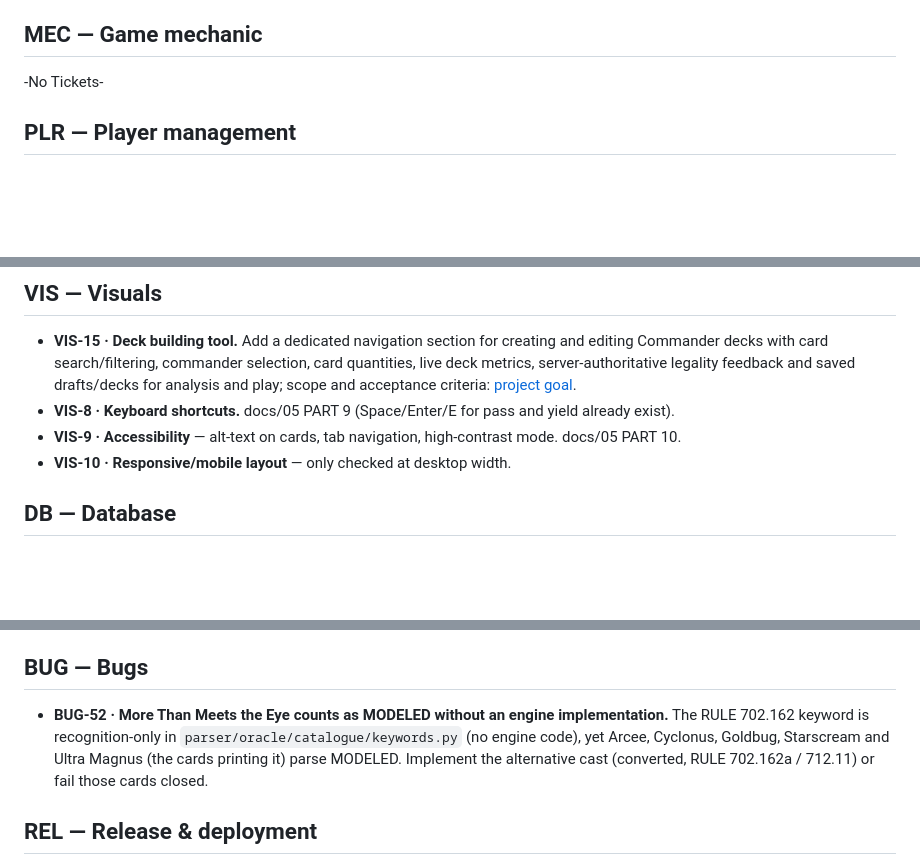
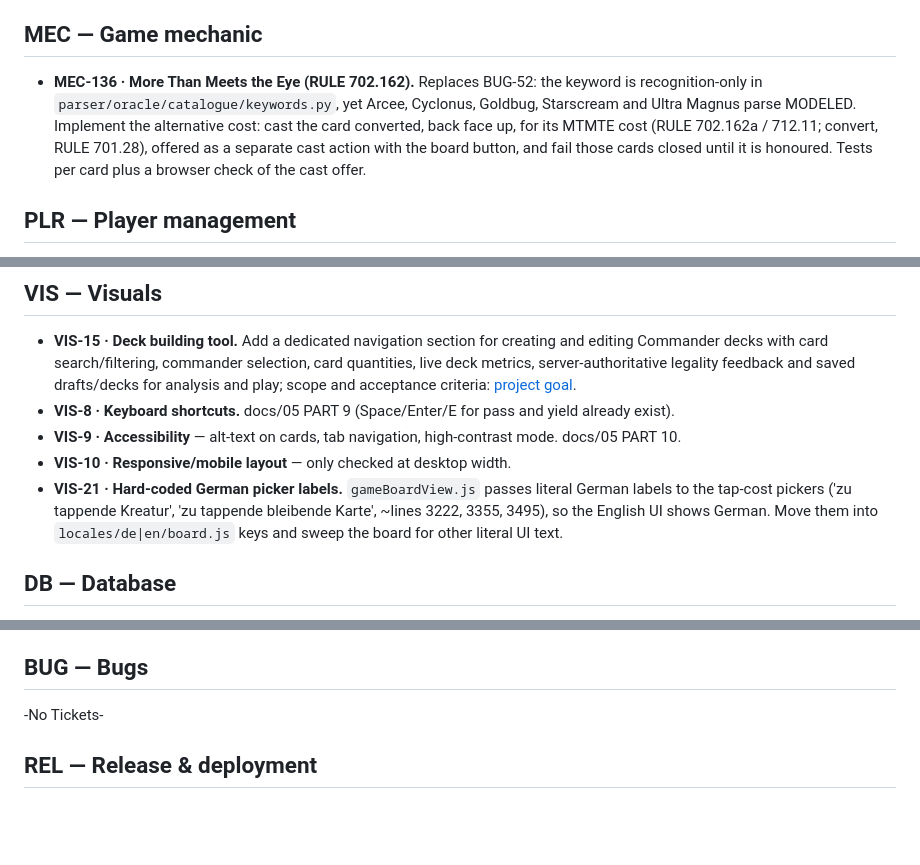
Before and after one commit to BXOrange/MTG_DeckLab, a Markdown page: docs/implementation-state/BACKLOG.md, 3 parts joined by grey strips. GitHub-like rendering; blank space fills up the shorter version.

Commit message:
Add MEC-136 (More Than Meets the Eye) and VIS-21; drop chosen-artist cards
MEC-136 replaces BUG-52: implement the RULE 702.162 converted alternative
cast for the five MTMTE cards. VIS-21 tracks the hard-coded German tap-cost
picker labels in gameBoardView.js. By owner decision the five chosen-artist
Un-cards leave the singleton queue and are recorded in DEFERRED.md so scans
don't re-promote them; none of them is in the Commander Cube.

Co-Authored-By: Claude Opus 5.5 <noreply@anthropic.com>

```diff
--- a/docs/implementation-state/BACKLOG.md
+++ b/docs/implementation-state/BACKLOG.md
@@ -64,7 +64,11 @@ Body/sentence tickets (PAR-237..242) from the same scan's template ranking (`tou
 
 ## MEC — Game mechanic
 
--No Tickets-
+- **MEC-136 · More Than Meets the Eye (RULE 702.162).** Replaces BUG-52: the keyword is recognition-only in
+  `parser/oracle/catalogue/keywords.py`, yet Arcee, Cyclonus, Goldbug, Starscream and Ultra Magnus parse
+  MODELED. Implement the alternative cost: cast the card converted, back face up, for its MTMTE cost
+  (RULE 702.162a / 712.11; convert, RULE 701.28), offered as a separate cast action with the board button, and
+  fail those cards closed until it is honoured. Tests per card plus a browser check of the cast offer.
 
 ## PLR — Player management
 
@@ -116,6 +120,9 @@ Body/sentence tickets (PAR-237..242) from the same scan's template ranking (`tou
 - **VIS-9 · Accessibility** — alt-text on cards, tab navigation,
   high-contrast mode. docs/05 PART 10.
 - **VIS-10 · Responsive/mobile layout** — only checked at desktop width.
+- **VIS-21 · Hard-coded German picker labels.** `gameBoardView.js` passes literal German labels to the tap-cost
+  pickers ('zu tappende Kreatur', 'zu tappende bleibende Karte', ~lines 3222, 3355, 3495), so the English UI
+  shows German. Move them into `locales/de|en/board.js` keys and sweep the board for other literal UI text.
 
 ## DB — Database
 
@@ -143,10 +150,7 @@ Body/sentence tickets (PAR-237..242) from the same scan's template ranking (`tou
 
 ## BUG — Bugs
 
-- **BUG-52 · More Than Meets the Eye counts as MODELED without an engine implementation.** The RULE 702.162
-  keyword is recognition-only in `parser/oracle/catalogue/keywords.py` (no engine code), yet Arcee, Cyclonus,
-  Goldbug, Starscream and Ultra Magnus (the cards printing it) parse MODELED. Implement the alternative cast
-  (converted, RULE 702.162a / 712.11) or fail those cards closed.
+-No Tickets-
 
 ## REL — Release & deployment
 
```
Also changed, not shown: docs/implementation-state/DEFERRED.md (+4 -0 lines), docs/implementation-state/singletons.md (+1 -2 lines).
